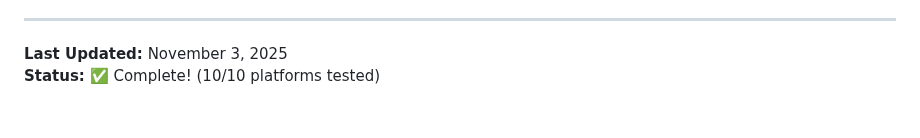
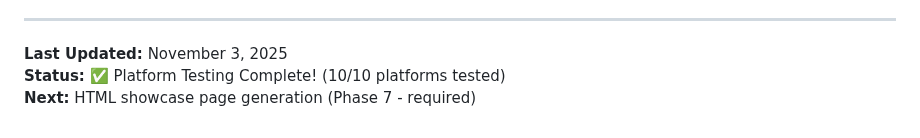
Before and after one commit to dannybauman/30-day-map-challenge-2025, a Markdown page: maps/03-polygons/README.md, the part around the change. GitHub-like rendering.

```diff
--- a/maps/03-polygons/README.md
+++ b/maps/03-polygons/README.md
@@ -409,4 +409,5 @@ Visualize the Day-Night Average Sound Level (DNL) noise contours around Portland
 ---
 
 **Last Updated:** November 3, 2025
-**Status:** ✅ Complete! (10/10 platforms tested)
+**Status:** ✅ Platform Testing Complete! (10/10 platforms tested)
+**Next:** HTML showcase page generation (Phase 7 - required)
```
Also changed, not shown: WORKFLOW.md (+10 -7 lines).
